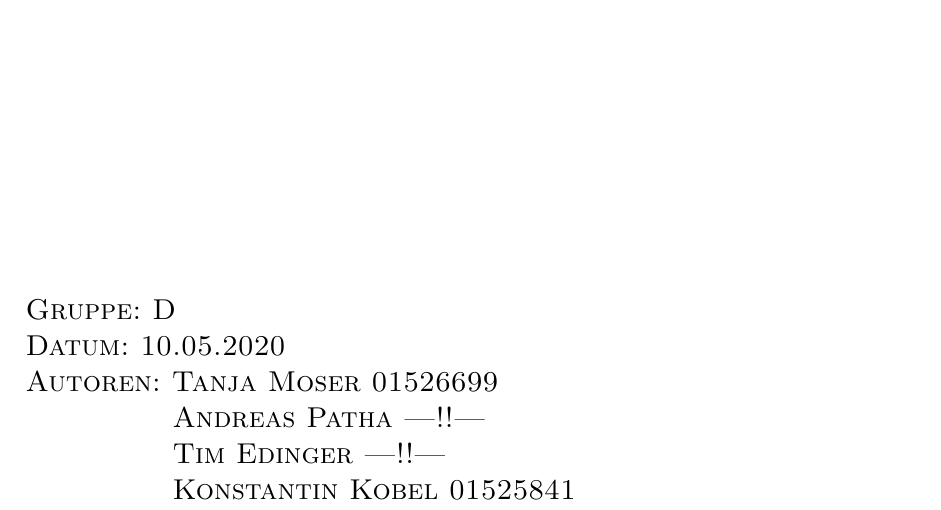
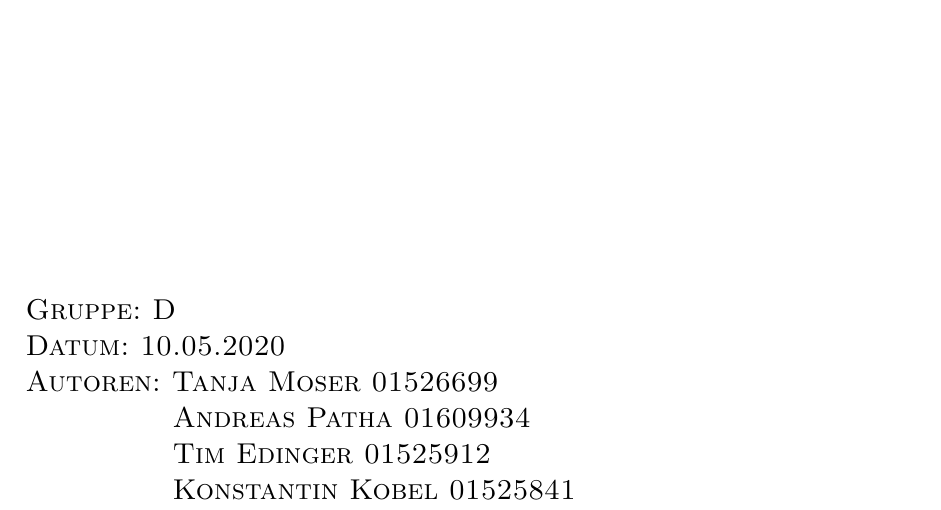
Before and after one commit to Ibanez1130/VOEnergiesysteme2020, a LaTeX document (Beispiel 1/Protokoll/Protokoll_titlepage.tex): part of the page, cut so that both start at the same text. Compiled offline with pdfLaTeX.

Commit message:
Hinzufügen der restlichen Matrikelnummern

```diff
--- a/Beispiel 1/Protokoll/Protokoll_titlepage.tex
+++ b/Beispiel 1/Protokoll/Protokoll_titlepage.tex
@@ -26,8 +26,8 @@
 		\large Gruppe: D \\
 		Datum: 10.05.2020 \\
 		Autoren: Tanja Moser 01526699\\
-		\hspace{2.4cm} Andreas Patha ---!!---\\
-		\hspace{2.4cm} Tim Edinger ---!!---\\
+		\hspace{2.4cm} Andreas Patha 01609934\\
+		\hspace{2.4cm} Tim Edinger 01525912\\
 		\hspace{2.4cm} Konstantin Kobel 01525841\\
 		\vfill
 		\large \par
```
Also changed, not shown: Beispiel 1/Protokoll/Protokoll_titlepage.pdf.
